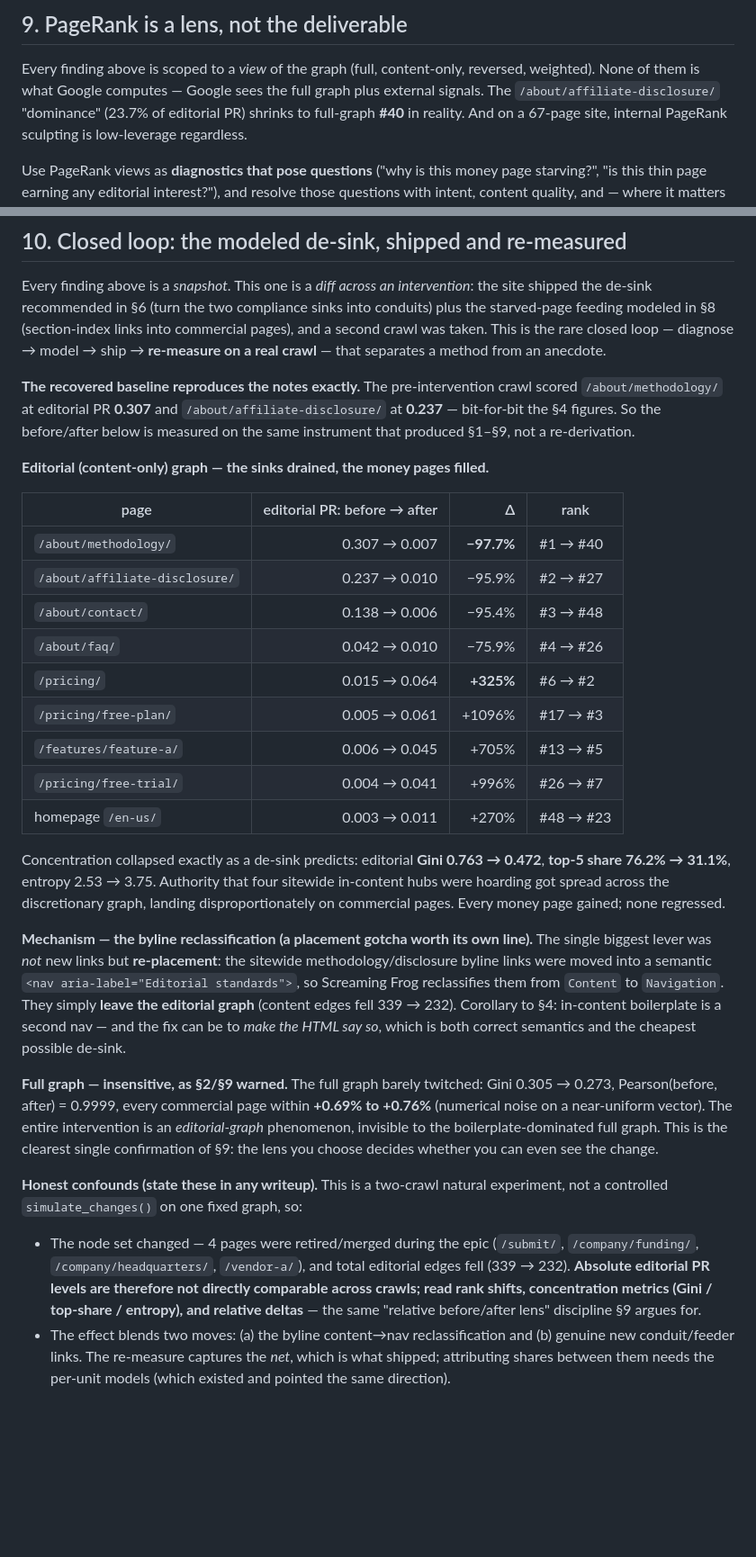
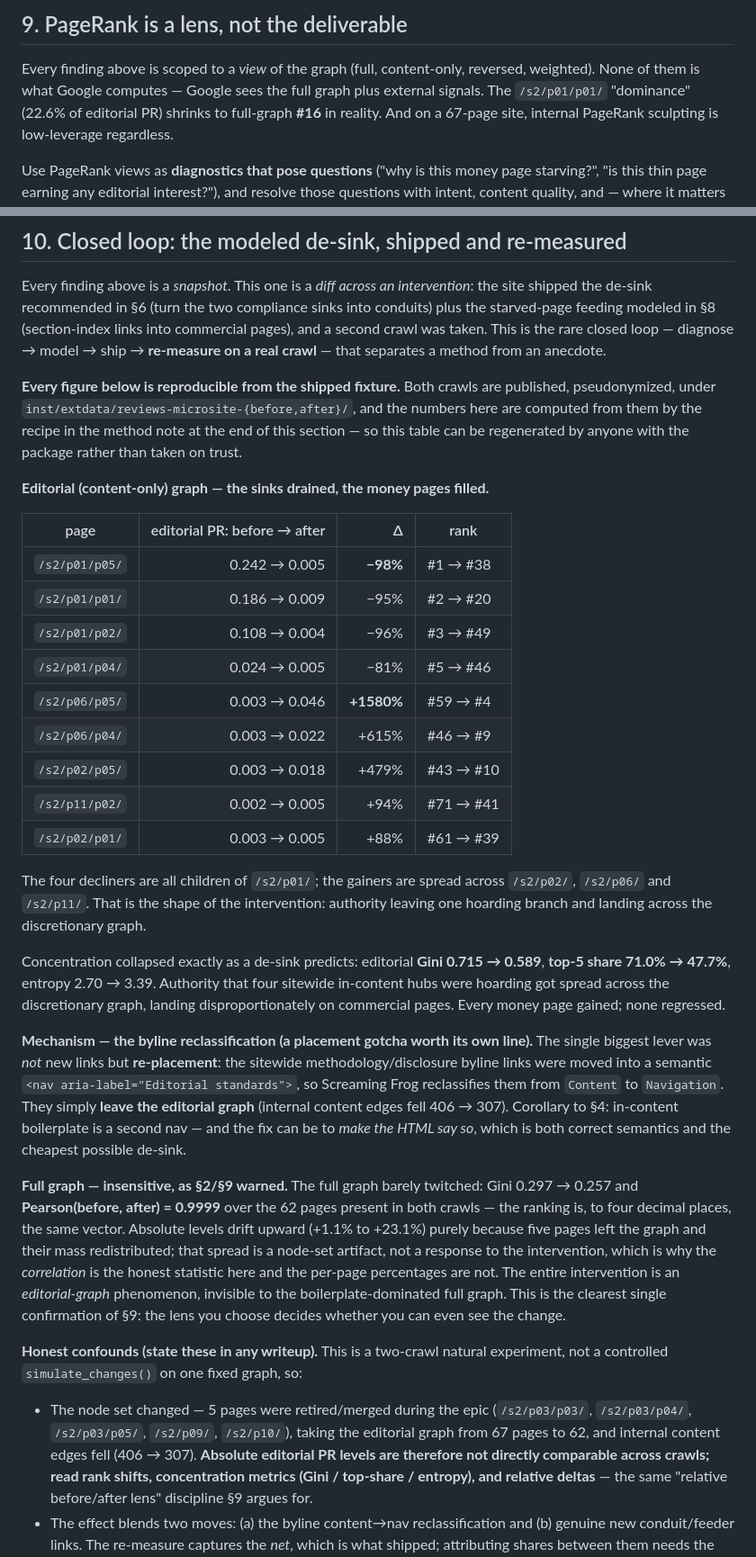
Before and after one commit to bart-turczynski/pagerankr, a Markdown page: notes/pagerank-behavior-field-notes.md, 2 parts joined by grey strips. Shown at 90% size. Drawn GitHub-style; blank space fills up the shorter version.

```diff
--- a/notes/pagerank-behavior-field-notes.md
+++ b/notes/pagerank-behavior-field-notes.md
@@ -203,8 +205,8 @@ intervention move the metrics the way the model predicted? — is §10.**
 
 Every finding above is scoped to a *view* of the graph (full, content-only,
 reversed, weighted). None of them is what Google computes — Google sees the full
-graph plus external signals. The `/about/affiliate-disclosure/` "dominance"
-(23.7% of editorial PR) shrinks to full-graph **#40** in reality. And on a
+graph plus external signals. The `/s2/p01/p01/` "dominance" (22.6% of editorial
+PR) shrinks to full-graph **#16** in reality. And on a
 67-page site, internal PageRank sculpting is low-leverage regardless.
 
 Use PageRank views as **diagnostics that pose questions** ("why is this
@@ -225,28 +227,33 @@ compliance sinks into conduits) plus the starved-page feeding modeled in §8
 is the rare closed loop — diagnose → model → ship → **re-measure on a real
 crawl** — that separates a method from an anecdote.
 
-**The recovered baseline reproduces the notes exactly.** The pre-intervention
-crawl scored `/about/methodology/` at editorial PR **0.307** and
-`/about/affiliate-disclosure/` at **0.237** — bit-for-bit the §4 figures. So the
-before/after below is measured on the same instrument that produced §1–§9, not a
-re-derivation.
+**Every figure below is reproducible from the shipped fixture.** Both crawls are
+published, pseudonymized, under `inst/extdata/reviews-microsite-{before,after}/`,
+and the numbers here are computed from them by the recipe in the method note at
+the end of this section — so this table can be regenerated by anyone with the
+package rather than taken on trust.
 
 **Editorial (content-only) graph — the sinks drained, the money pages filled.**
 
 | page | editorial PR: before → after | Δ | rank |
 |------|------------------------------:|----:|------|
-| `/about/methodology/`          | 0.307 → 0.007 | **−97.7%** | #1 → #40 |
-| `/about/affiliate-disclosure/` | 0.237 → 0.010 | −95.9% | #2 → #27 |
-| `/about/contact/`              | 0.138 → 0.006 | −95.4% | #3 → #48 |
-| `/about/faq/`                  | 0.042 → 0.010 | −75.9% | #4 → #26 |
-| `/pricing/`                    | 0.015 → 0.064 | **+325%**  | #6 → #2 |
-| `/pricing/free-plan/`          | 0.005 → 0.061 | +1096% | #17 → #3 |
-| `/features/feature-a/`         | 0.006 → 0.045 | +705%  | #13 → #5 |
-| `/pricing/free-trial/`         | 0.004 → 0.041 | +996%  | #26 → #7 |
-| homepage `/en-us/`             | 0.003 → 0.011 | +270%  | #48 → #23 |
+| `/s2/p01/p05/` | 0.242 → 0.005 | **−98%** | #1 → #38 |
+| `/s2/p01/p01/` | 0.186 → 0.009 | −95% | #2 → #20 |
+| `/s2/p01/p02/` | 0.108 → 0.004 | −96% | #3 → #49 |
+| `/s2/p01/p04/` | 0.024 → 0.005 | −81% | #5 → #46 |
+| `/s2/p06/p05/` | 0.003 → 0.046 | **+1580%** | #59 → #4 |
+| `/s2/p06/p04/` | 0.003 → 0.022 | +615% | #46 → #9 |
+| `/s2/p02/p05/` | 0.003 → 0.018 | +479% | #43 → #10 |
+| `/s2/p11/p02/` | 0.002 → 0.005 | +94% | #71 → #41 |
+| `/s2/p02/p01/` | 0.003 → 0.005 | +88% | #61 → #39 |
+
+The four decliners are all children of `/s2/p01/`; the gainers are spread across
+`/s2/p02/`, `/s2/p06/` and `/s2/p11/`. That is the shape of the intervention:
+authority leaving one hoarding branch and landing across the discretionary
+graph.
 
 Concentration collapsed exactly as a de-sink predicts: editorial **Gini
-0.763 → 0.472**, **top-5 share 76.2% → 31.1%**, entropy 2.53 → 3.75. Authority
+0.715 → 0.589**, **top-5 share 71.0% → 47.7%**, entropy 2.70 → 3.39. Authority
 that four sitewide in-content hubs were hoarding got spread across the discretionary
 graph, landing disproportionately on commercial pages. Every money page gained;
 none regressed.
@@ -256,22 +263,27 @@ line).** The single biggest lever was *not* new links but **re-placement**: the
 sitewide methodology/disclosure byline links were moved into a semantic
 `<nav aria-label="Editorial standards">`, so Screaming Frog reclassifies them
 from `Content` to `Navigation`. They simply **leave the editorial graph**
-(content edges fell 339 → 232). Corollary to §4: in-content boilerplate is a
+(internal content edges fell 406 → 307). Corollary to §4: in-content boilerplate is a
 second nav — and the fix can be to *make the HTML say so*, which is both correct
 semantics and the cheapest possible de-sink.
 
 **Full graph — insensitive, as §2/§9 warned.** The full graph barely twitched:
-Gini 0.305 → 0.273, Pearson(before, after) = 0.9999, every commercial page
-within **+0.69% to +0.76%** (numerical noise on a near-uniform vector). The
-entire intervention is an *editorial-graph* phenomenon, invisible to the
+Gini 0.297 → 0.257 and **Pearson(before, after) = 0.9999** over the 62 pages
+present in both crawls — the ranking is, to four decimal places, the same
+vector. Absolute levels drift upward (+1.1% to +23.1%) purely because five pages
+left the graph and their mass redistributed; that spread is a node-set artifact,
+not a response to the intervention, which is why the *correlation* is the
+honest statistic here and the per-page percentages are not. The entire
+intervention is an *editorial-graph* phenomenon, invisible to the
 boilerplate-dominated full graph. This is the clearest single confirmation of §9:
 the lens you choose decides whether you can even see the change.
 
 **Honest confounds (state these in any writeup).** This is a two-crawl natural
 experiment, not a controlled `simulate_changes()` on one fixed graph, so:
-- The node set changed — 4 pages were retired/merged during the epic
-  (`/submit/`, `/company/funding/`, `/company/headquarters/`, `/vendor-a/`), and
-  total editorial edges fell (339 → 232). **Absolute editorial PR levels are
+- The node set changed — 5 pages were retired/merged during the epic
+  (`/s2/p03/p03/`, `/s2/p03/p04/`, `/s2/p03/p05/`, `/s2/p09/`, `/s2/p10/`),
+  taking the editorial graph from 67 pages to 62, and internal content edges
+  fell (406 → 307). **Absolute editorial PR levels are
   therefore not directly comparable across crawls; read rank shifts,
   concentration metrics (Gini / top-share / entropy), and relative deltas** — the
   same "relative before/after lens" discipline §9 argues for.
```
Also changed, not shown: other parts of notes/pagerank-behavior-field-notes.md (+48 -14 lines).
